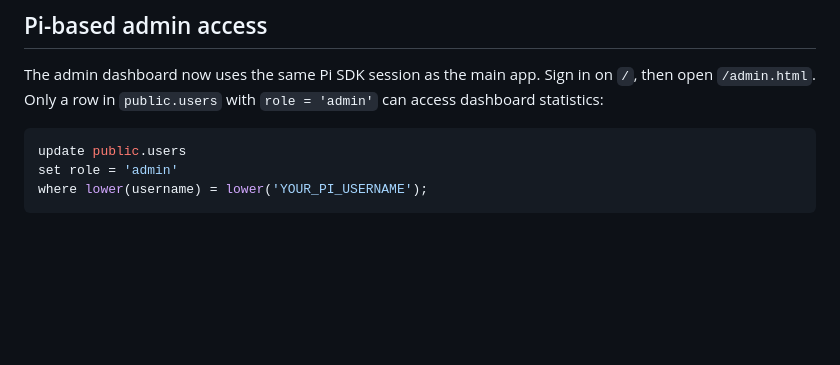
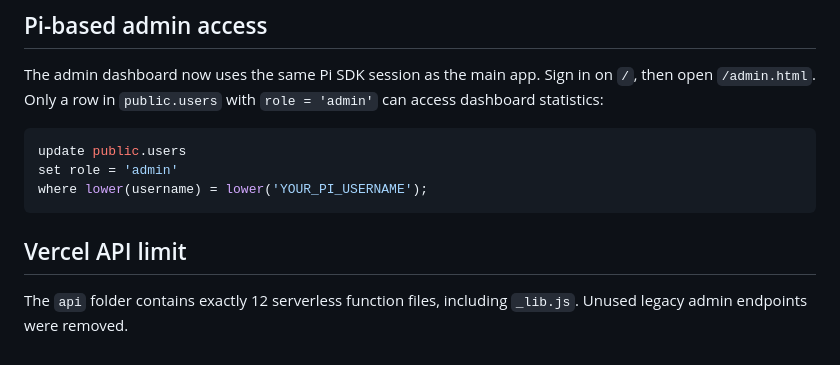
Before and after one commit to medomohamed22/AiWay_web3, a Markdown page: README.md, the part around the change. Drawn GitHub-style; blank space fills up the shorter version.

````diff
--- a/README.md
+++ b/README.md
@@ -81,3 +81,8 @@ update public.users
 set role = 'admin'
 where lower(username) = lower('YOUR_PI_USERNAME');
 ```
+
+
+## Vercel API limit
+
+The `api` folder contains exactly 12 serverless function files, including `_lib.js`. Unused legacy admin endpoints were removed.
````
